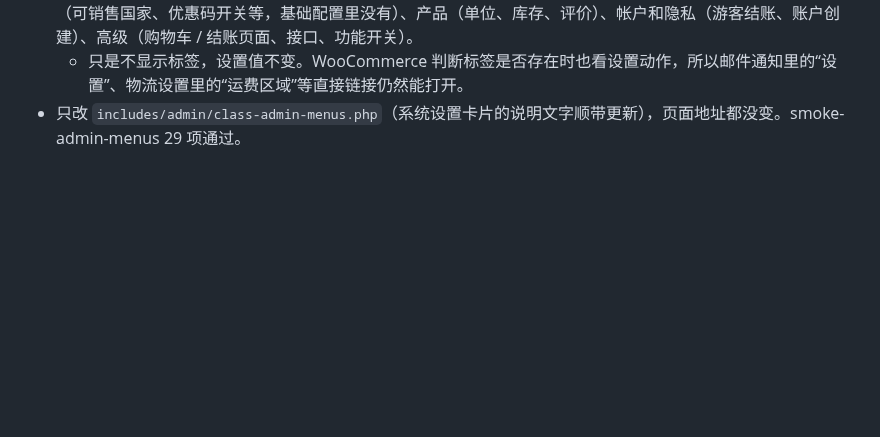
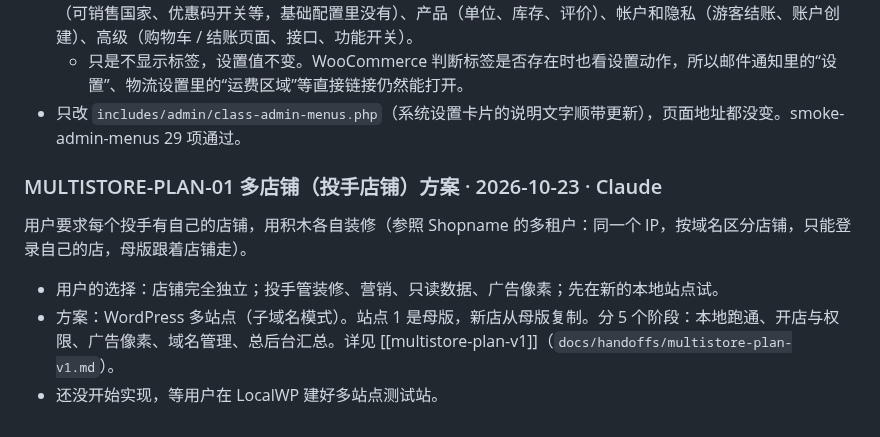
Before and after one commit to DiGua0916/peptide-platform, a Markdown page: docs/handoffs/backend.md, the part around the change. Drawn GitHub-style; blank space fills up the shorter version.

```diff
--- a/docs/handoffs/backend.md
+++ b/docs/handoffs/backend.md
@@ -1316,3 +1316,11 @@
 - **WooCommerce 设置的标签栏**：去掉用不上或已经有了的标签——配送（= 物流设置）、付款（= 支付菜单）、电子邮件（= 邮件通知）、站点可见性（= 基础配置的店铺经营状态）、集成、销售点、Multi-currency。保留常规（可销售国家、优惠码开关等，基础配置里没有）、产品（单位、库存、评价）、帐户和隐私（游客结账、账户创建）、高级（购物车 / 结账页面、接口、功能开关）。
   - 只是不显示标签，设置值不变。WooCommerce 判断标签是否存在时也看设置动作，所以邮件通知里的“设置”、物流设置里的“运费区域”等直接链接仍然能打开。
 - 只改 `includes/admin/class-admin-menus.php`（系统设置卡片的说明文字顺带更新），页面地址都没变。smoke-admin-menus 29 项通过。
+
+### MULTISTORE-PLAN-01 多店铺（投手店铺）方案 · 2026-10-23 · Claude
+
+用户要求每个投手有自己的店铺，用积木各自装修（参照 Shopname 的多租户：同一个 IP，按域名区分店铺，只能登录自己的店，母版跟着店铺走）。
+
+- 用户的选择：店铺完全独立；投手管装修、营销、只读数据、广告像素；先在新的本地站点试。
+- 方案：WordPress 多站点（子域名模式）。站点 1 是母版，新店从母版复制。分 5 个阶段：本地跑通、开店与权限、广告像素、域名管理、总后台汇总。详见 [[multistore-plan-v1]]（`docs/handoffs/multistore-plan-v1.md`）。
+- 还没开始实现，等用户在 LocalWP 建好多站点测试站。
```
Also changed, not shown: docs/handoffs/multistore-plan-v1.md (added, +59 -0 lines).
